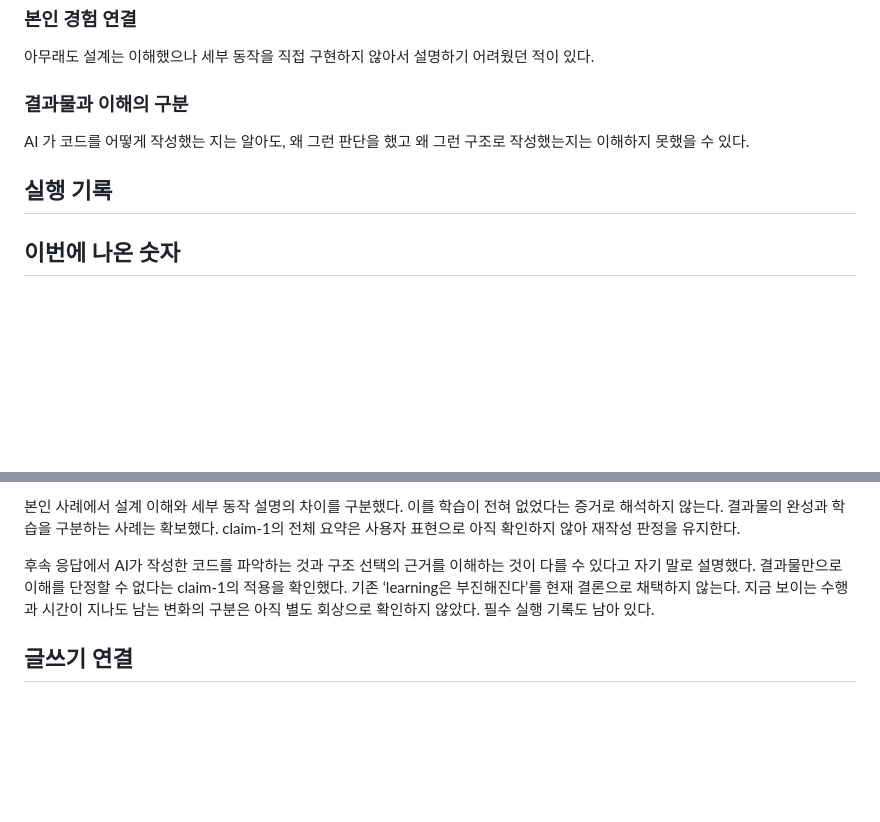
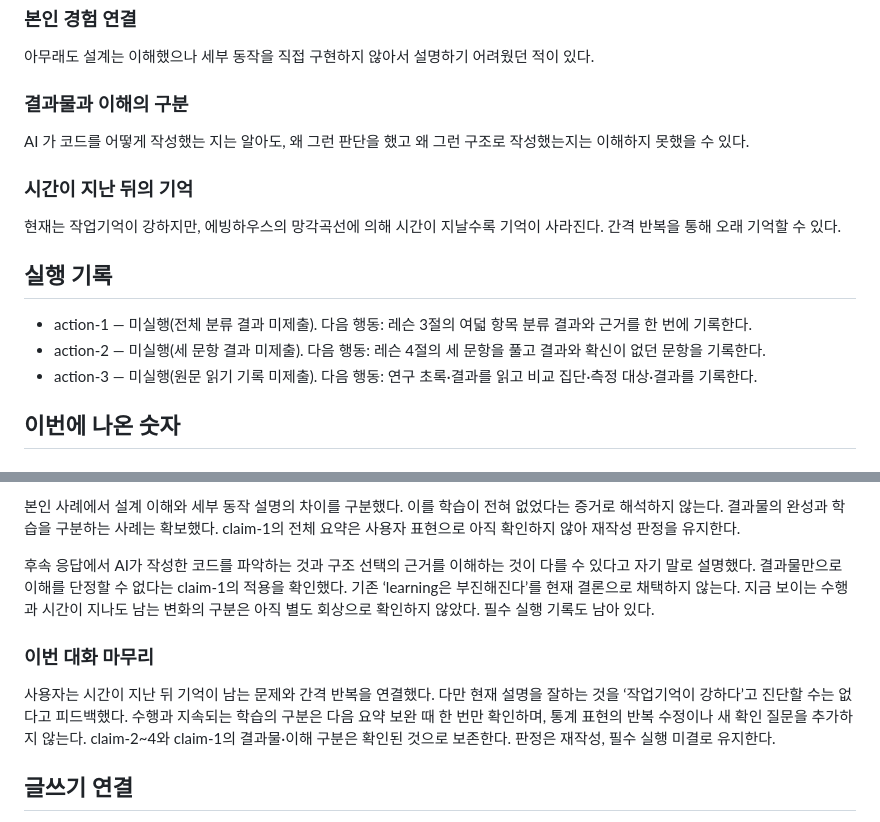
Before and after one commit to eatingbug/study, a Markdown page: ai/summaries/0001-the-delegation-line.md, 2 parts joined by grey strips. Drawn GitHub-style; blank space fills up the shorter version.

```diff
--- a/ai/summaries/0001-the-delegation-line.md
+++ b/ai/summaries/0001-the-delegation-line.md
@@ -27,7 +27,15 @@
 
 AI 가 코드를 어떻게 작성했는 지는 알아도, 왜 그런 판단을 했고 왜 그런 구조로 작성했는지는 이해하지 못했을 수 있다.
 
+### 시간이 지난 뒤의 기억
+
+현재는 작업기억이 강하지만, 에빙하우스의 망각곡선에 의해 시간이 지날수록 기억이 사라진다. 간격 반복을 통해 오래 기억할 수 있다.
+
 ## 실행 기록
+
+- action-1 — 미실행(전체 분류 결과 미제출). 다음 행동: 레슨 3절의 여덟 항목 분류 결과와 근거를 한 번에 기록한다.
+- action-2 — 미실행(세 문항 결과 미제출). 다음 행동: 레슨 4절의 세 문항을 풀고 결과와 확신이 없던 문항을 기록한다.
+- action-3 — 미실행(원문 읽기 기록 미제출). 다음 행동: 연구 초록·결과를 읽고 비교 집단·측정 대상·결과를 기록한다.
 
 ## 이번에 나온 숫자
 
@@ -55,6 +63,10 @@ AI 가 코드를 어떻게 작성했는 지는 알아도, 왜 그런 판단을
 
 후속 응답에서 AI가 작성한 코드를 파악하는 것과 구조 선택의 근거를 이해하는 것이 다를 수 있다고 자기 말로 설명했다. 결과물만으로 이해를 단정할 수 없다는 claim-1의 적용을 확인했다. 기존 ‘learning은 부진해진다’를 현재 결론으로 채택하지 않는다. 지금 보이는 수행과 시간이 지나도 남는 변화의 구분은 아직 별도 회상으로 확인하지 않았다. 필수 실행 기록도 남아 있다.
 
+### 이번 대화 마무리
+
+사용자는 시간이 지난 뒤 기억이 남는 문제와 간격 반복을 연결했다. 다만 현재 설명을 잘하는 것을 ‘작업기억이 강하다’고 진단할 수는 없다고 피드백했다. 수행과 지속되는 학습의 구분은 다음 요약 보완 때 한 번만 확인하며, 통계 표현의 반복 수정이나 새 확인 질문을 추가하지 않는다. claim-2~4와 claim-1의 결과물·이해 구분은 확인된 것으로 보존한다. 판정은 재작성, 필수 실행 미결로 유지한다.
+
 ## 글쓰기 연결
 
 2026-10-27 채팅 제출 및 파일의 사용자 원문을 기준으로 피드백했다. 주간 GitHub 이슈 댓글 원문 URL은 미연결이다. 목록형 메모이므로 하루 한 문단 목표 달성으로 세지 않는다.
```
Also changed, not shown: ai/NOTES.md (+7 -0 lines).
